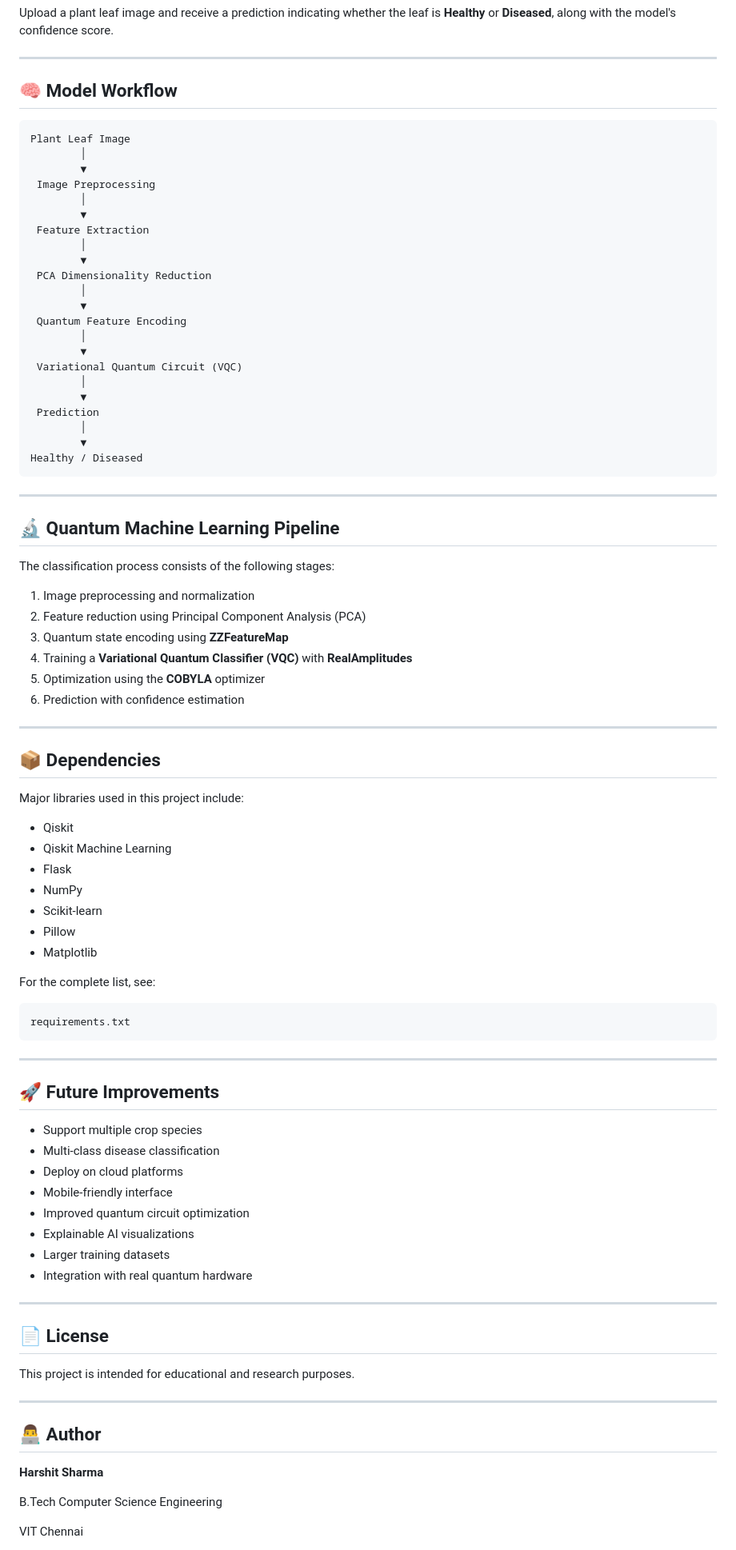
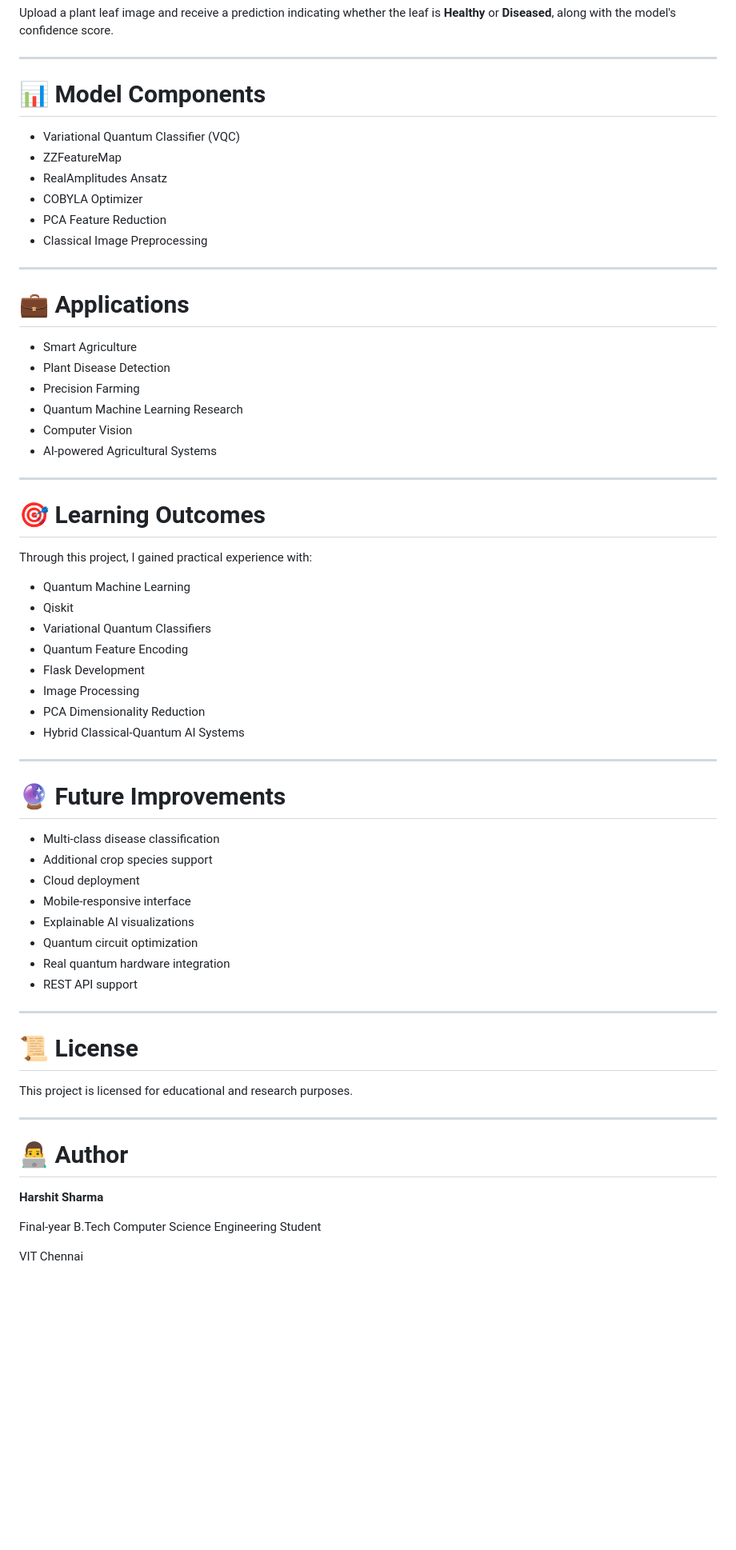
Before and after one commit to harshit-s11/AIproject, a Markdown page: README.md, the part around one of its changes. Shown at 80% size. GitHub-like rendering; blank space fills up the shorter version.

````diff
--- a/README.md
+++ b/README.md
@@ -123,92 +188,67 @@ Upload a plant leaf image and receive a prediction indicating whether the leaf i
 
 ---
 
-## 🧠 Model Workflow
+# 📊 Model Components
 
-```text
-Plant Leaf Image
-        │
-        ▼
- Image Preprocessing
-        │
-        ▼
- Feature Extraction
-        │
-        ▼
- PCA Dimensionality Reduction
-        │
-        ▼
- Quantum Feature Encoding
-        │
-        ▼
- Variational Quantum Circuit (VQC)
-        │
-        ▼
- Prediction
-        │
-        ▼
-Healthy / Diseased
-```
+- Variational Quantum Classifier (VQC)
+- ZZFeatureMap
+- RealAmplitudes Ansatz
+- COBYLA Optimizer
+- PCA Feature Reduction
+- Classical Image Preprocessing
 
 ---
 
-## 🔬 Quantum Machine Learning Pipeline
+# 💼 Applications
 
-The classification process consists of the following stages:
-
-1. Image preprocessing and normalization
-2. Feature reduction using Principal Component Analysis (PCA)
-3. Quantum state encoding using **ZZFeatureMap**
-4. Training a **Variational Quantum Classifier (VQC)** with **RealAmplitudes**
-5. Optimization using the **COBYLA** optimizer
-6. Prediction with confidence estimation
+- Smart Agriculture
+- Plant Disease Detection
+- Precision Farming
+- Quantum Machine Learning Research
+- Computer Vision
+- AI-powered Agricultural Systems
 
 ---
 
-## 📦 Dependencies
+# 🎯 Learning Outcomes
 
-Major libraries used in this project include:
+Through this project, I gained practical experience with:
 
-* Qiskit
-* Qiskit Machine Learning
-* Flask
-* NumPy
-* Scikit-learn
-* Pillow
-* Matplotlib
-
-For the complete list, see:
-
-```text
-requirements.txt
-```
+- Quantum Machine Learning
+- Qiskit
+- Variational Quantum Classifiers
+- Quantum Feature Encoding
+- Flask Development
+- Image Processing
+- PCA Dimensionality Reduction
+- Hybrid Classical-Quantum AI Systems
 
 ---
 
-## 🚀 Future Improvements
+# 🔮 Future Improvements
 
-* Support multiple crop species
-* Multi-class disease classification
-* Deploy on cloud platforms
-* Mobile-friendly interface
-* Improved quantum circuit optimization
-* Explainable AI visualizations
-* Larger training datasets
-* Integration with real quantum hardware
+- Multi-class disease classification
+- Additional crop species support
+- Cloud deployment
+- Mobile-responsive interface
+- Explainable AI visualizations
+- Quantum circuit optimization
+- Real quantum hardware integration
+- REST API support
 
 ---
 
-## 📄 License
+# 📜 License
 
-This project is intended for educational and research purposes.
+This project is licensed for educational and research purposes.
 
 ---
 
-## 👨‍💻 Author
+# 👨‍💻 Author
 
 **Harshit Sharma**
 
-B.Tech Computer Science Engineering
+Final-year B.Tech Computer Science Engineering Student
 
 VIT Chennai
 
````
Also changed, not shown: other parts of README.md (+114 -43 lines).
